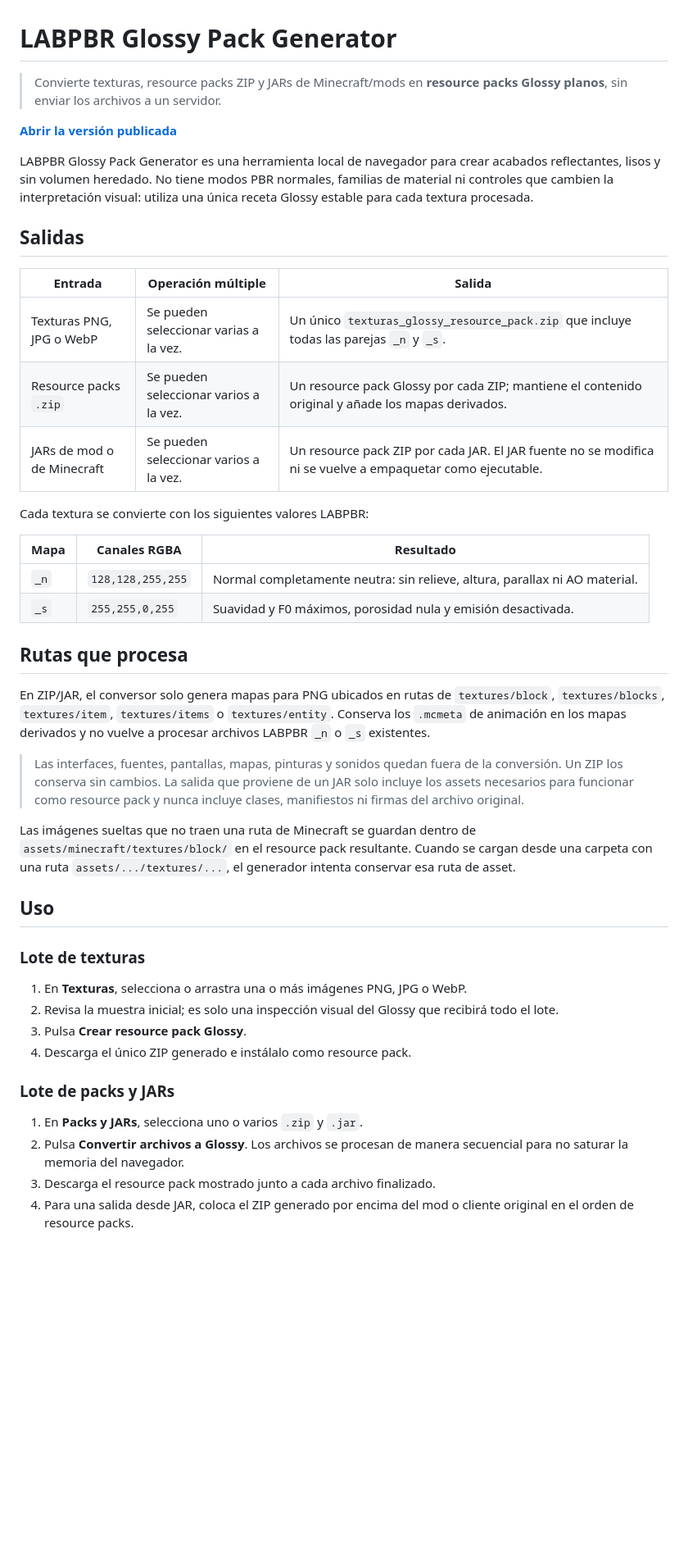
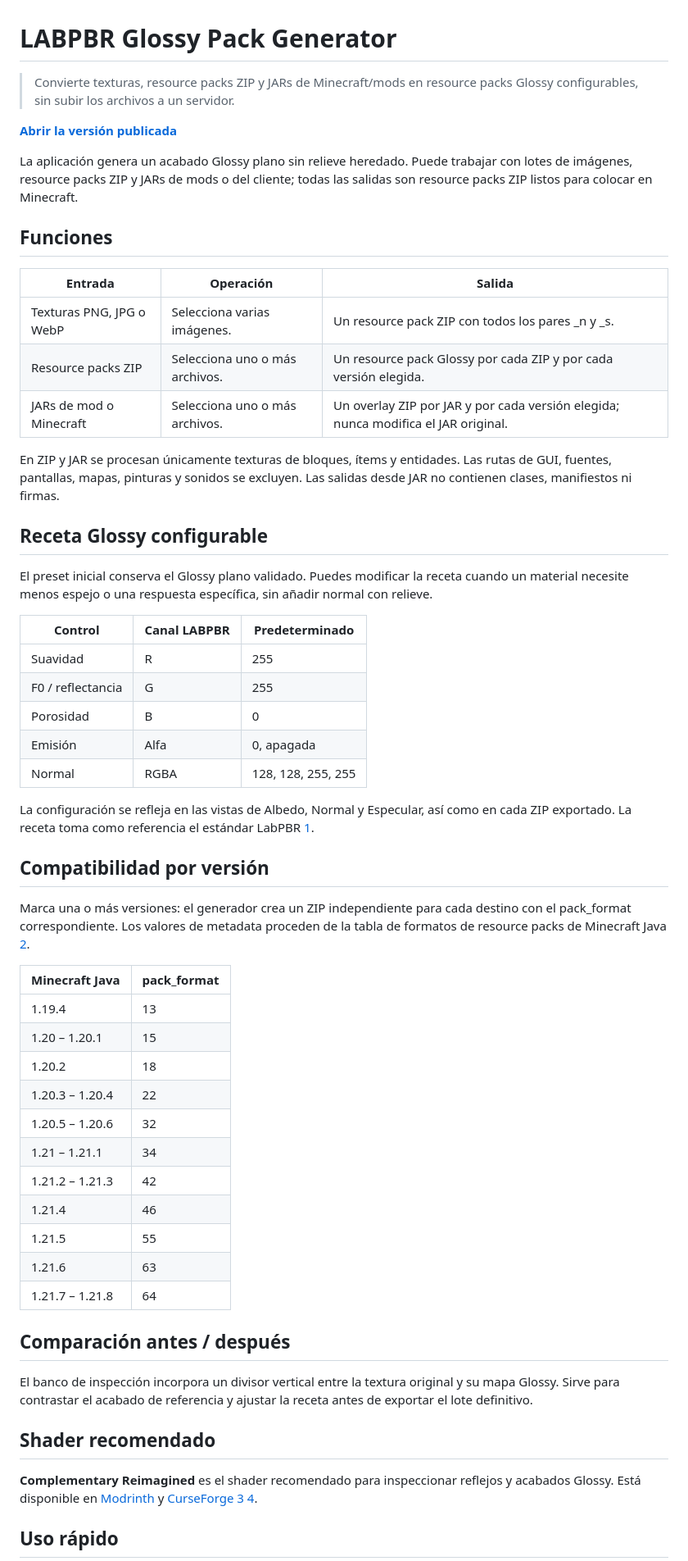
Before and after one commit to Dubicrack-YT/labpbr-generator, a Markdown page: README.md, the part around one of its changes. Shown at 82% size. Rendered like a GitHub page; blank space fills up the shorter version.

Commit message:
Document configurable Glossy versions and shaders

```diff
--- a/README.md
+++ b/README.md
@@ -1,47 +1,60 @@
 # LABPBR Glossy Pack Generator
 
-> Convierte texturas, resource packs ZIP y JARs de Minecraft/mods en **resource packs Glossy planos**, sin enviar los archivos a un servidor.
+> Convierte texturas, resource packs ZIP y JARs de Minecraft/mods en resource packs Glossy configurables, sin subir los archivos a un servidor.
 
 **[Abrir la versión publicada](https://dubicrack-yt.github.io/labpbr-generator/)**
 
-LABPBR Glossy Pack Generator es una herramienta local de navegador para crear acabados reflectantes, lisos y sin volumen heredado. No tiene modos PBR normales, familias de material ni controles que cambien la interpretación visual: utiliza una única receta Glossy estable para cada textura procesada.
+La aplicación genera un acabado Glossy plano sin relieve heredado. Puede trabajar con lotes de imágenes, resource packs ZIP y JARs de mods o del cliente; todas las salidas son resource packs ZIP listos para colocar en Minecraft.
 
-## Salidas
+## Funciones
 
-| Entrada | Operación múltiple | Salida |
+| Entrada | Operación | Salida |
 | --- | --- | --- |
-| Texturas PNG, JPG o WebP | Se pueden seleccionar varias a la vez. | Un único `texturas_glossy_resource_pack.zip` que incluye todas las parejas `_n` y `_s`. |
-| Resource packs `.zip` | Se pueden seleccionar varios a la vez. | Un resource pack Glossy por cada ZIP; mantiene el contenido original y añade los mapas derivados. |
-| JARs de mod o de Minecraft | Se pueden seleccionar varios a la vez. | Un resource pack ZIP por cada JAR. El JAR fuente no se modifica ni se vuelve a empaquetar como ejecutable. |
+| Texturas PNG, JPG o WebP | Selecciona varias imágenes. | Un resource pack ZIP con todos los pares _n y _s. |
+| Resource packs ZIP | Selecciona uno o más archivos. | Un resource pack Glossy por cada ZIP y por cada versión elegida. |
+| JARs de mod o Minecraft | Selecciona uno o más archivos. | Un overlay ZIP por JAR y por cada versión elegida; nunca modifica el JAR original. |
 
-Cada textura se convierte con los siguientes valores LABPBR:
+En ZIP y JAR se procesan únicamente texturas de bloques, ítems y entidades. Las rutas de GUI, fuentes, pantallas, mapas, pinturas y sonidos se excluyen. Las salidas desde JAR no contienen clases, manifiestos ni firmas.
 
-| Mapa | Canales RGBA | Resultado |
+## Receta Glossy configurable
+
+El preset inicial conserva el Glossy plano validado. Puedes modificar la receta cuando un material necesite menos espejo o una respuesta específica, sin añadir normal con relieve.
+
+| Control | Canal LABPBR | Predeterminado |
 | --- | --- | --- |
-| `_n` | `128,128,255,255` | Normal completamente neutra: sin relieve, altura, parallax ni AO material. |
-| `_s` | `255,255,0,255` | Suavidad y F0 máximos, porosidad nula y emisión desactivada. |
+| Suavidad | R | 255 |
+| F0 / reflectancia | G | 255 |
+| Porosidad | B | 0 |
+| Emisión | Alfa | 0, apagada |
+| Normal | RGBA | 128, 128, 255, 255 |
 
-## Rutas que procesa
+La configuración se refleja en las vistas de Albedo, Normal y Especular, así como en cada ZIP exportado. La receta toma como referencia el estándar LabPBR [1].
 
-En ZIP/JAR, el conversor solo genera mapas para PNG ubicados en rutas de `textures/block`, `textures/blocks`, `textures/item`, `textures/items` o `textures/entity`. Conserva los `.mcmeta` de animación en los mapas derivados y no vuelve a procesar archivos LABPBR `_n` o `_s` existentes.
+## Compatibilidad por versión
 
-> Las interfaces, fuentes, pantallas, mapas, pinturas y sonidos quedan fuera de la conversión. Un ZIP los conserva sin cambios. La salida que proviene de un JAR solo incluye los assets necesarios para funcionar como resource pack y nunca incluye clases, manifiestos ni firmas del archivo original.
+Marca una o más versiones: el generador crea un ZIP independiente para cada destino con el pack_format correspondiente. Los valores de metadata proceden de la tabla de formatos de resource packs de Minecraft Java [2].
 
-Las imágenes sueltas que no traen una ruta de Minecraft se guardan dentro de `assets/minecraft/textures/block/` en el resource pack resultante. Cuando se cargan desde una carpeta con una ruta `assets/.../textures/...`, el generador intenta conservar esa ruta de asset.
+| Minecraft Java | pack_format |
+| --- | --- |
+| 1.19.4 | 13 |
+| 1.20 – 1.20.1 | 15 |
+| 1.20.2 | 18 |
+| 1.20.3 – 1.20.4 | 22 |
+| 1.20.5 – 1.20.6 | 32 |
+| 1.21 – 1.21.1 | 34 |
+| 1.21.2 – 1.21.3 | 42 |
+| 1.21.4 | 46 |
+| 1.21.5 | 55 |
+| 1.21.6 | 63 |
+| 1.21.7 – 1.21.8 | 64 |
 
-## Uso
+## Comparación antes / después
 
-### Lote de texturas
+El banco de inspección incorpora un divisor vertical entre la textura original y su mapa Glossy. Sirve para contrastar el acabado de referencia y ajustar la receta antes de exportar el lote definitivo.
 
-1. En **Texturas**, selecciona o arrastra una o más imágenes PNG, JPG o WebP.
-2. Revisa la muestra inicial; es solo una inspección visual del Glossy que recibirá todo el lote.
-3. Pulsa **Crear resource pack Glossy**.
-4. Descarga el único ZIP generado e instálalo como resource pack.
+## Shader recomendado
 
-### Lote de packs y JARs
+**Complementary Reimagined** es el shader recomendado para inspeccionar reflejos y acabados Glossy. Está disponible en [Modrinth](https://modrinth.com/project/HVnmMxH1) y [CurseForge](https://www.curseforge.com/minecraft/shaders/complementary-reimagined) [3] [4].
 
-1. En **Packs y JARs**, selecciona uno o varios `.zip` y `.jar`.
-2. Pulsa **Convertir archivos a Glossy**. Los archivos se procesan de manera secuencial para no saturar la memoria del navegador.
-3. Descarga el resource pack mostrado junto a cada archivo finalizado.
-4. Para una salida desde JAR, coloca el ZIP generado por encima del mod o cliente original en el orden de resource packs.
+## Uso rápido
 
```
Also changed, not shown: other parts of README.md (+6 -14 lines).
